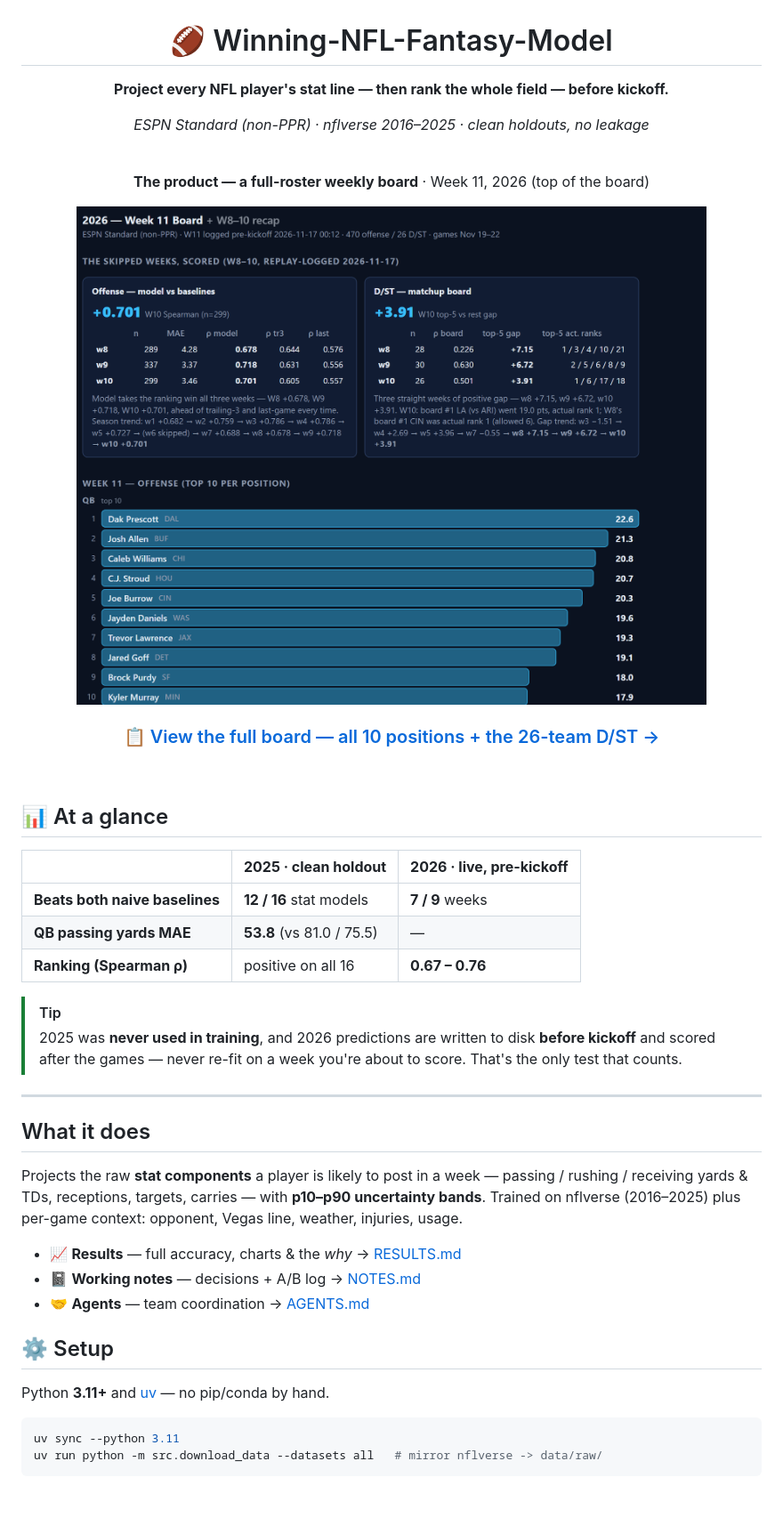
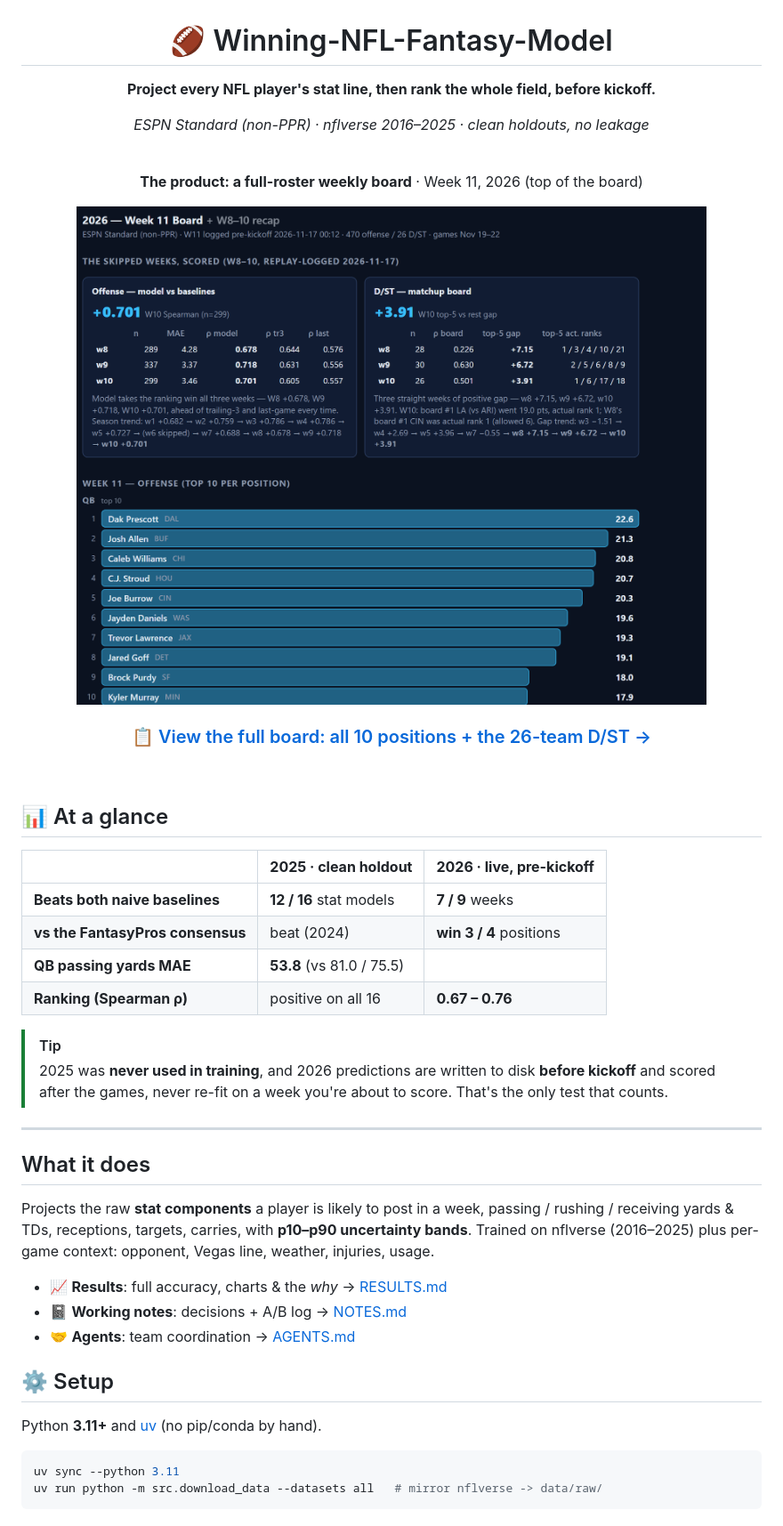
Before and after one commit to 100-Academics/Winning-NFL-Fantasy-Model, a Markdown page: README.md, the part around one of its changes. Shown at 89% size. Drawn GitHub-style; blank space fills up the shorter version.

````diff
--- a/README.md
+++ b/README.md
@@ -2,7 +2,7 @@
 
 # 🏈 Winning-NFL-Fantasy-Model
 
-**Project every NFL player's stat line — then rank the whole field — before kickoff.**
+**Project every NFL player's stat line, then rank the whole field, before kickoff.**
 
 *ESPN Standard (non-PPR) · nflverse 2016–2025 · clean holdouts, no leakage*
 
@@ -12,5 +12,5 @@
 
 <div align="center">
 
-**The product — a full-roster weekly board** · Week 11, 2026 (top of the board)
+**The product: a full-roster weekly board** · Week 11, 2026 (top of the board)
 
@@ -18,5 +18,5 @@
 
-### 📋 [View the full board — all 10 positions + the 26-team D/ST →](docs/RESULTS.md)
+### 📋 [View the full board: all 10 positions + the 26-team D/ST →](docs/RESULTS.md)
 
 </div>
 
@@ -27,30 +27,31 @@
 | | **2025 · clean holdout** | **2026 · live, pre-kickoff** |
 |:--|:--|:--|
 | **Beats both naive baselines** | **12 / 16** stat models | **7 / 9** weeks |
-| **QB passing yards MAE** | **53.8** (vs 81.0 / 75.5) | — |
+| **vs the FantasyPros consensus** | beat (2024) | **win 3 / 4** positions |
+| **QB passing yards MAE** | **53.8** (vs 81.0 / 75.5) | |
 | **Ranking (Spearman ρ)** | positive on all 16 | **0.67 – 0.76** |
 
 > [!TIP]
 > 2025 was **never used in training**, and 2026 predictions are written to disk
-> **before kickoff** and scored after the games — never re-fit on a week you're
+> **before kickoff** and scored after the games, never re-fit on a week you're
 > about to score. That's the only test that counts.
 
 ---
 
 ## What it does
 
-Projects the raw **stat components** a player is likely to post in a week —
-passing / rushing / receiving yards & TDs, receptions, targets, carries — with
+Projects the raw **stat components** a player is likely to post in a week,
+passing / rushing / receiving yards & TDs, receptions, targets, carries, with
 **p10–p90 uncertainty bands**. Trained on nflverse (2016–2025) plus per-game
 context: opponent, Vegas line, weather, injuries, usage.
 
-- 📈 **Results** — full accuracy, charts & the *why* → [RESULTS.md](docs/RESULTS.md)
-- 📓 **Working notes** — decisions + A/B log → [NOTES.md](NOTES.md)
-- 🤝 **Agents** — team coordination → [AGENTS.md](AGENTS.md)
+- 📈 **Results**: full accuracy, charts & the *why* → [RESULTS.md](docs/RESULTS.md)
+- 📓 **Working notes**: decisions + A/B log → [NOTES.md](NOTES.md)
+- 🤝 **Agents**: team coordination → [AGENTS.md](AGENTS.md)
 
 ## ⚙️ Setup
 
-Python **3.11+** and [uv](https://docs.astral.sh/uv/) — no pip/conda by hand.
+Python **3.11+** and [uv](https://docs.astral.sh/uv/) (no pip/conda by hand).
 
 ```bash
 uv sync --python 3.11
````
Also changed, not shown: other parts of README.md (+5 -5 lines), docs/RESULTS.md (+29 -0 lines), docs/fantasypros_2026.png (added), 1 other file.
